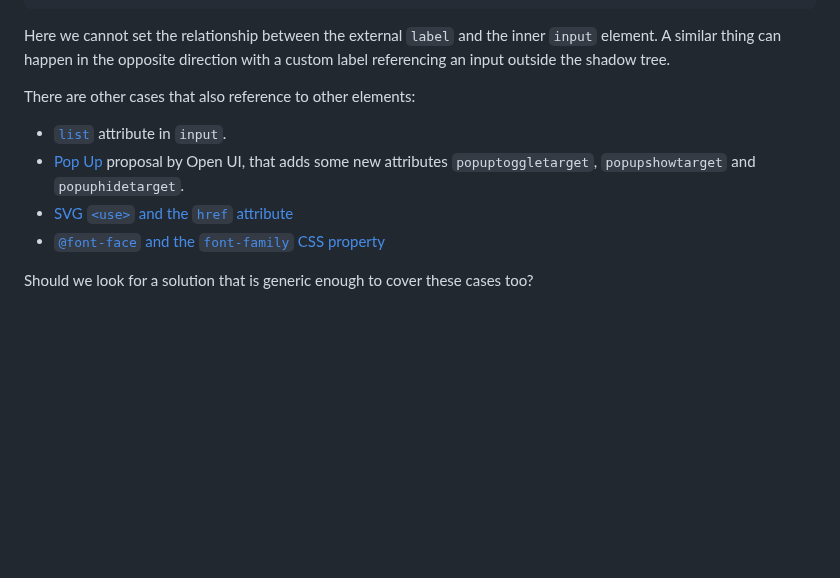
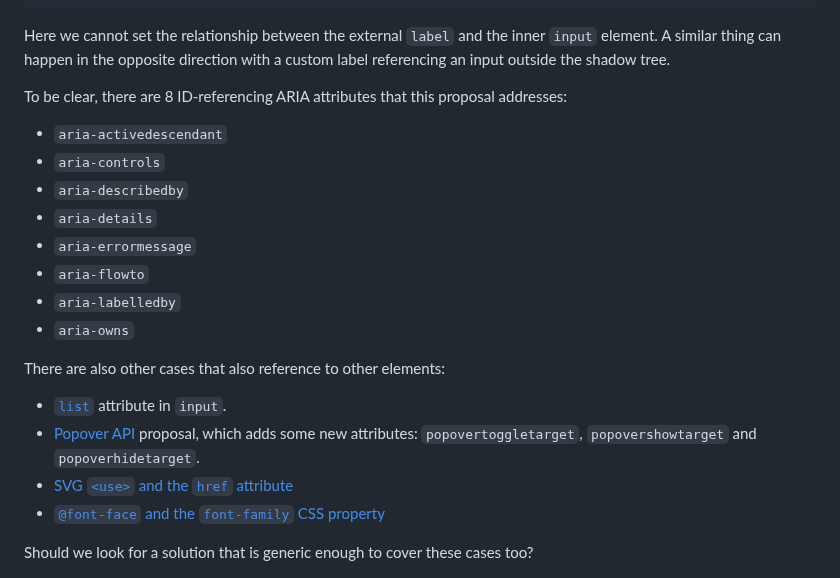
Before and after one commit to leobalter/cross-root-aria-delegation, a Markdown page: explainer.md, the part around the change. GitHub-like rendering; blank space fills up the shorter version.

Commit message:
fix: update explainer to enumerate IDref ARIA attrs
Fixes #27

I also went ahead and renamed "popup" to "popover," since [that's the new name](https://developer.chrome.com/docs/web-platform/popover-api/).

```diff
--- a/explainer.md
+++ b/explainer.md
@@ -329,9 +329,20 @@ Example:
 
 Here we cannot set the relationship between the external `label` and the inner `input` element. A similar thing can happen in the opposite direction with a custom label referencing an input outside the shadow tree.
 
-There are other cases that also reference to other elements:
+To be clear, there are 8 ID-referencing ARIA attributes that this proposal addresses:
+
+- `aria-activedescendant`
+- `aria-controls`
+- `aria-describedby`
+- `aria-details`
+- `aria-errormessage`
+- `aria-flowto`
+- `aria-labelledby`
+- `aria-owns`
+
+There are also other cases that also reference to other elements:
 * [`list`](https://html.spec.whatwg.org/multipage/input.html#attr-input-list) attribute in `input`.
-* [Pop Up](https://open-ui.org/components/popup.research.explainer) proposal by Open UI, that adds some new attributes `popuptoggletarget`, `popupshowtarget` and `popuphidetarget`.
+* [Popover API]([https://open-ui.org/components/popup.research.explainer](https://developer.chrome.com/docs/web-platform/popover-api/)) proposal, which adds some new attributes: `popovertoggletarget`, `popovershowtarget` and `popoverhidetarget`.
 * [SVG `<use>` and the `href` attribute](https://github.com/WICG/webcomponents/issues/772)
 * [`@font-face` and the `font-family` CSS property](https://robdodson.me/posts/at-font-face-doesnt-work-in-shadow-dom/)
 
```
